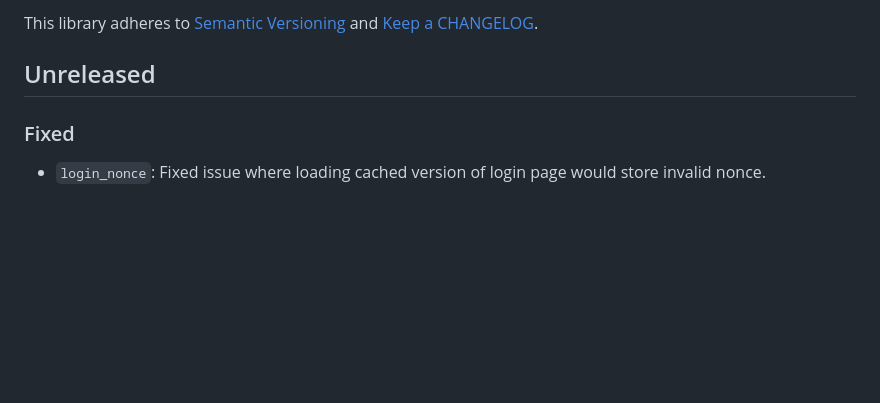
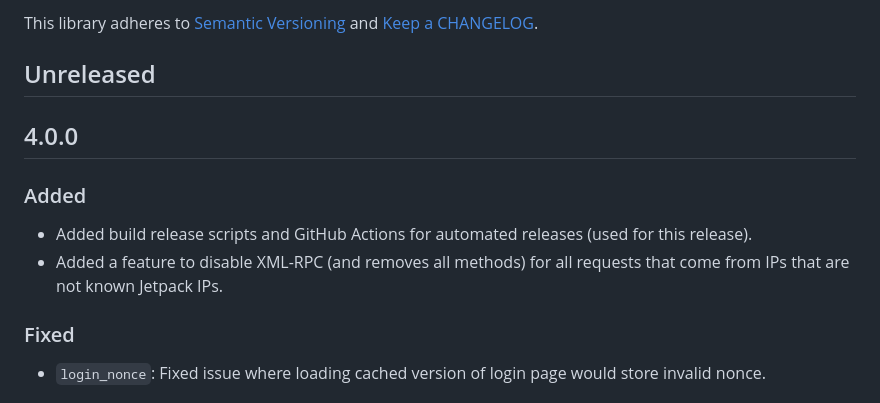
Before and after one commit to alleyinteractive/wp-alleyvate, a Markdown page: CHANGELOG.md, the part around the change. Drawn GitHub-style; blank space fills up the shorter version.

Commit message:
update changelog

```diff
--- a/CHANGELOG.md
+++ b/CHANGELOG.md
@@ -3,6 +3,13 @@
 This library adheres to [Semantic Versioning](https://semver.org/) and [Keep a CHANGELOG](https://keepachangelog.com/en/1.0.0/).
 
 ## Unreleased
+
+## 4.0.0
+
+### Added
+
+* Added build release scripts and GitHub Actions for automated releases (used for this release).
+* Added a feature to disable XML-RPC (and removes all methods) for all requests that come from IPs that are not known Jetpack IPs.
 
 ### Fixed
 
```
